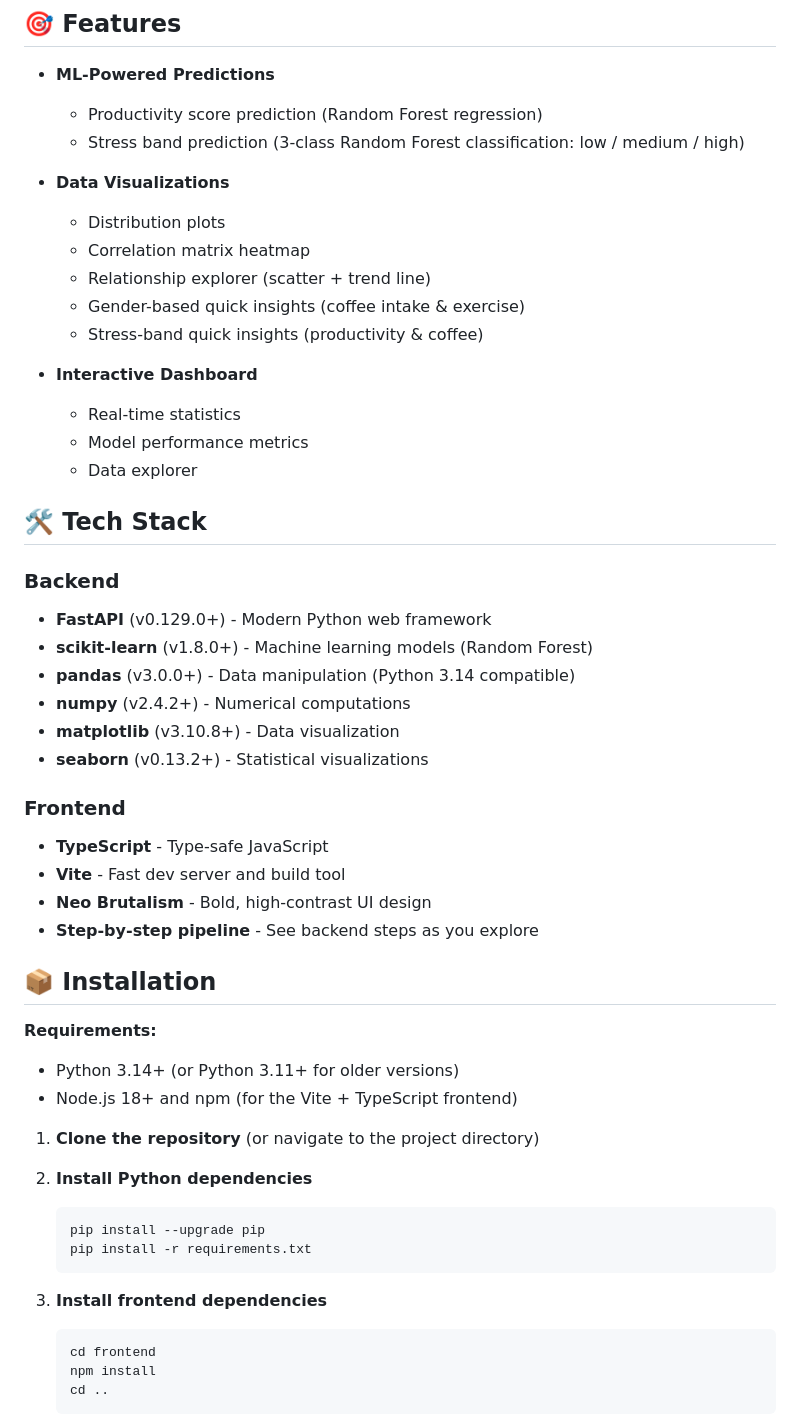
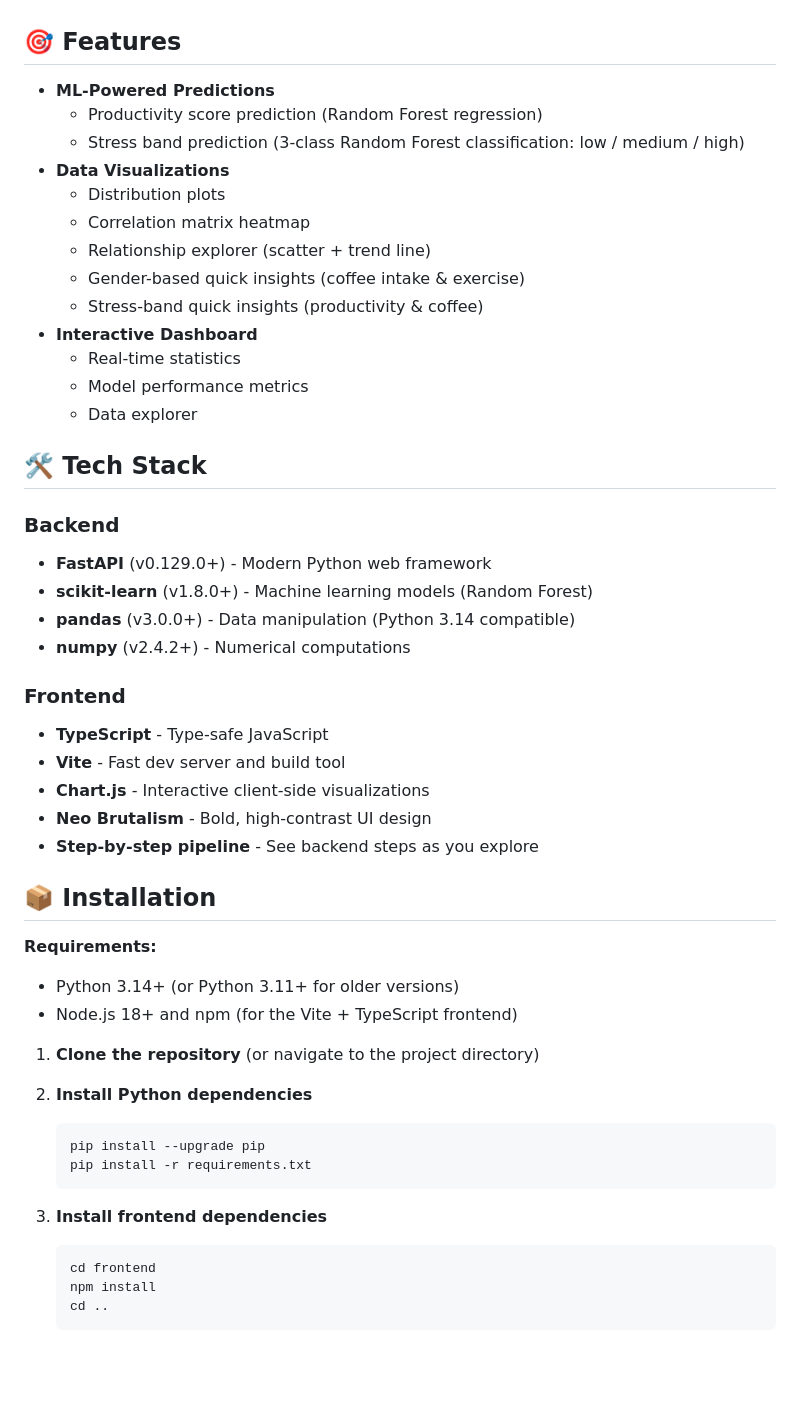
Before and after one commit to Rishi-Sudhakar/ds-proj, a Markdown page: README.md, the part around one of its changes. GitHub-like rendering; blank space fills up the shorter version.

````diff
--- a/README.md
+++ b/README.md
@@ -7,14 +7,12 @@ A full-stack machine learning application for analyzing smartphone usage pattern
 - **ML-Powered Predictions**
   - Productivity score prediction (Random Forest regression)
   - Stress band prediction (3-class Random Forest classification: low / medium / high)
-
 - **Data Visualizations**
   - Distribution plots
   - Correlation matrix heatmap
   - Relationship explorer (scatter + trend line)
   - Gender-based quick insights (coffee intake & exercise)
   - Stress-band quick insights (productivity & coffee)
-
 - **Interactive Dashboard**
   - Real-time statistics
   - Model performance metrics
@@ -23,34 +21,38 @@ A full-stack machine learning application for analyzing smartphone usage pattern
 ## 🛠️ Tech Stack
 
 ### Backend
+
 - **FastAPI** (v0.129.0+) - Modern Python web framework
 - **scikit-learn** (v1.8.0+) - Machine learning models (Random Forest)
 - **pandas** (v3.0.0+) - Data manipulation (Python 3.14 compatible)
 - **numpy** (v2.4.2+) - Numerical computations
-- **matplotlib** (v3.10.8+) - Data visualization
-- **seaborn** (v0.13.2+) - Statistical visualizations
 
 ### Frontend
+
 - **TypeScript** - Type-safe JavaScript
 - **Vite** - Fast dev server and build tool
+- **Chart.js** - Interactive client-side visualizations
 - **Neo Brutalism** - Bold, high-contrast UI design
 - **Step-by-step pipeline** - See backend steps as you explore
 
 ## 📦 Installation
 
 **Requirements:**
+
 - Python 3.14+ (or Python 3.11+ for older versions)
 - Node.js 18+ and npm (for the Vite + TypeScript frontend)
 
 1. **Clone the repository** (or navigate to the project directory)
 
 2. **Install Python dependencies**
+
    ```bash
    pip install --upgrade pip
    pip install -r requirements.txt
    ```
 
 3. **Install frontend dependencies**
+
    ```bash
    cd frontend
    npm install
````
Also changed, not shown: other parts of README.md (+17 -8 lines), DOCUMENTATION.md (+24 -62 lines).
